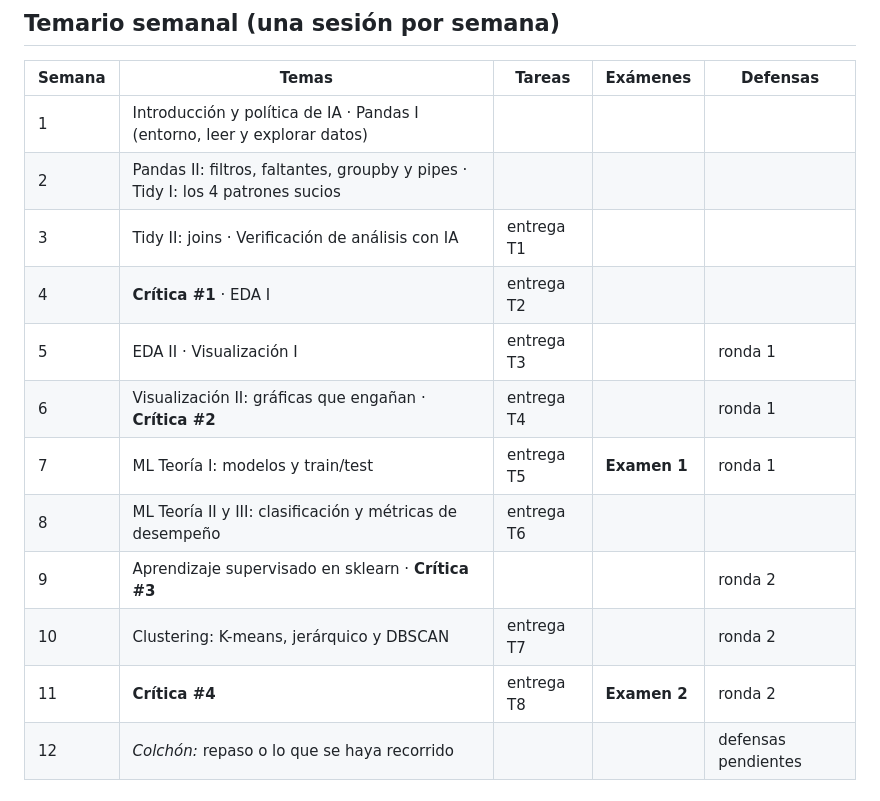
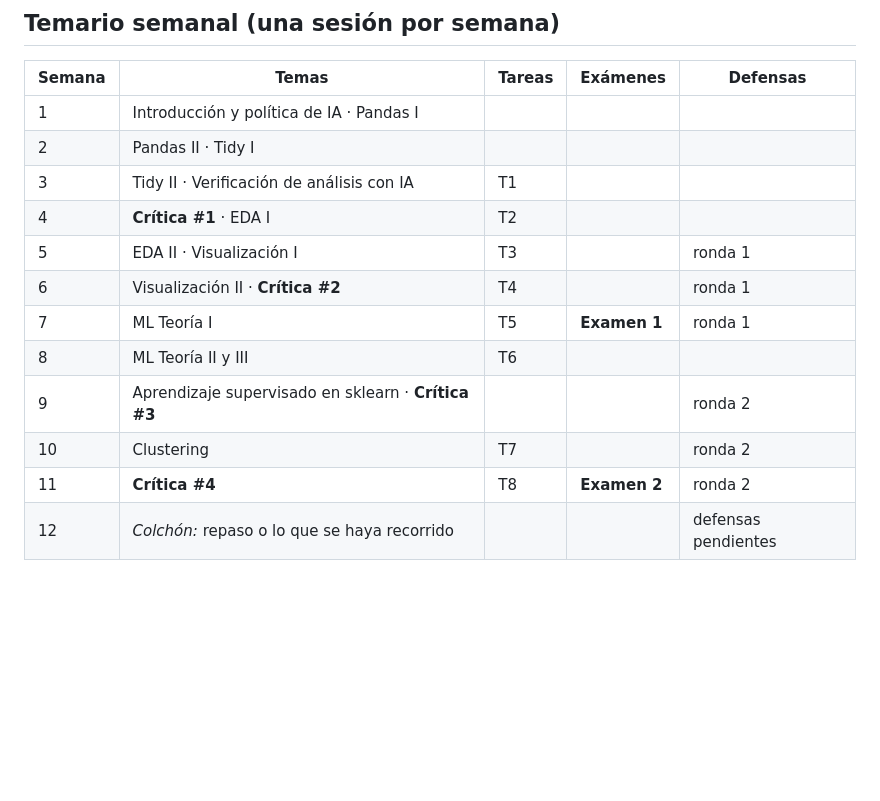
Before and after one commit to FerSobrino/intro-ciencia-datos, a Markdown page: README.md, the part around the change. GitHub-like rendering; blank space fills up the shorter version.

Commit message:
Temario: tabla mínima — solo temas, T1-T8, exámenes y rondas de defensas
Co-Authored-By: Claude Fable 5 <noreply@anthropic.com>

```diff
--- a/README.md
+++ b/README.md
@@ -59,17 +59,17 @@ entendimiento.*
 
 | Semana | Temas | Tareas | Exámenes | Defensas |
 |---|---|---|---|---|
-| 1 | Introducción y política de IA · Pandas I (entorno, leer y explorar datos) | | | |
-| 2 | Pandas II: filtros, faltantes, groupby y pipes · Tidy I: los 4 patrones sucios |  | | |
-| 3 | Tidy II: joins · Verificación de análisis con IA | entrega T1  | | |
-| 4 | **Crítica #1** · EDA I | entrega T2  | | |
-| 5 | EDA II · Visualización I | entrega T3  | | ronda 1 |
-| 6 | Visualización II: gráficas que engañan · **Crítica #2** | entrega T4 | | ronda 1 |
-| 7 | ML Teoría I: modelos y train/test | entrega T5 | **Examen 1** | ronda 1 |
-| 8 | ML Teoría II y III: clasificación y métricas de desempeño | entrega T6 | | |
+| 1 | Introducción y política de IA · Pandas I | | | |
+| 2 | Pandas II · Tidy I | | | |
+| 3 | Tidy II · Verificación de análisis con IA | T1 | | |
+| 4 | **Crítica #1** · EDA I | T2 | | |
+| 5 | EDA II · Visualización I | T3 | | ronda 1 |
+| 6 | Visualización II · **Crítica #2** | T4 | | ronda 1 |
+| 7 | ML Teoría I | T5 | **Examen 1** | ronda 1 |
+| 8 | ML Teoría II y III | T6 | | |
 | 9 | Aprendizaje supervisado en sklearn · **Crítica #3** | | | ronda 2 |
-| 10 | Clustering: K-means, jerárquico y DBSCAN | entrega T7 | | ronda 2 |
-| 11 | **Crítica #4** | entrega T8 | **Examen 2** | ronda 2 |
+| 10 | Clustering | T7 | | ronda 2 |
+| 11 | **Crítica #4** | T8 | **Examen 2** | ronda 2 |
 | 12 | *Colchón:* repaso o lo que se haya recorrido | | | defensas pendientes |
 
 
```
